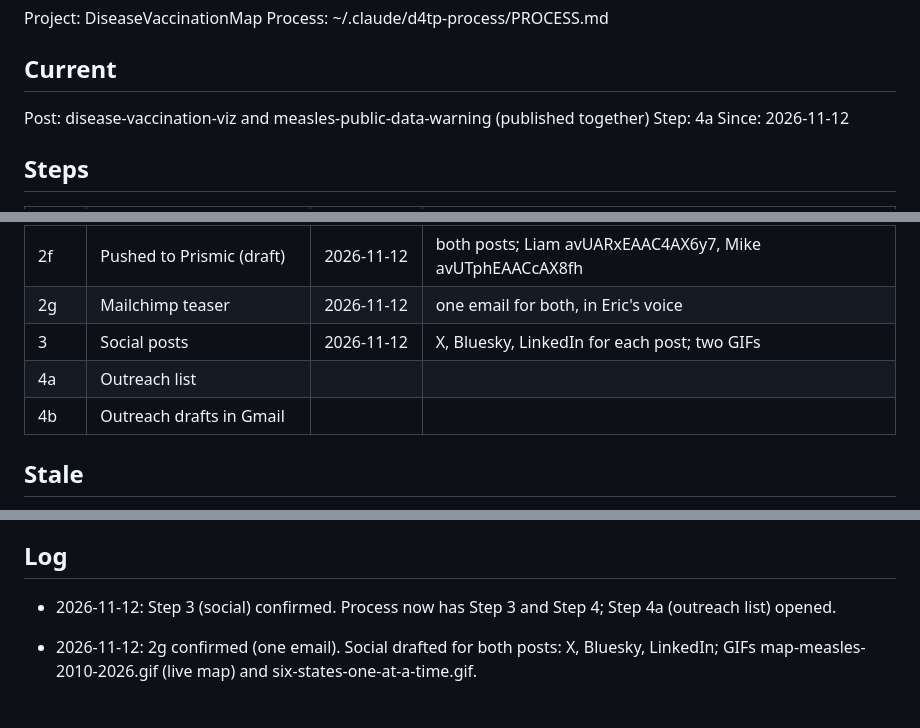
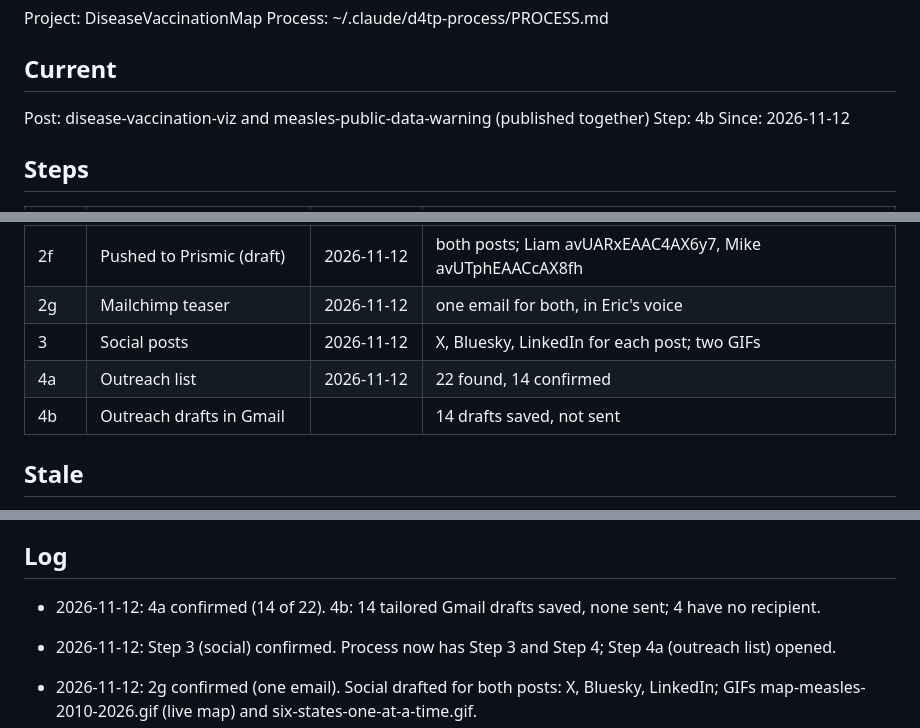
Before and after one commit to Data4ThePeople/DiseaseVaccinationMap, a Markdown page: STATUS.md, 3 parts joined by grey strips. Rendered like a GitHub page; blank space fills up the shorter version.

```diff
--- a/STATUS.md
+++ b/STATUS.md
@@ -6,7 +6,7 @@ Process: ~/.claude/d4tp-process/PROCESS.md
 ## Current
 
 Post: disease-vaccination-viz and measles-public-data-warning (published together)
-Step: 4a
+Step: 4b
 Since: 2026-11-12
 
 ## Steps
@@ -22,8 +22,8 @@ Since: 2026-11-12
 | 2f | Pushed to Prismic (draft) | 2026-11-12 | both posts; Liam avUARxEAAC4AX6y7, Mike avUTphEAACcAX8fh |
 | 2g | Mailchimp teaser | 2026-11-12 | one email for both, in Eric's voice |
 | 3  | Social posts | 2026-11-12 | X, Bluesky, LinkedIn for each post; two GIFs |
-| 4a | Outreach list | | |
-| 4b | Outreach drafts in Gmail | | |
+| 4a | Outreach list | 2026-11-12 | 22 found, 14 confirmed |
+| 4b | Outreach drafts in Gmail | | 14 drafts saved, not sent |
 
 ## Stale
 
@@ -46,6 +46,7 @@ None.
   look before it goes live.
 
 ## Log
+- 2026-11-12: 4a confirmed (14 of 22). 4b: 14 tailored Gmail drafts saved, none sent; 4 have no recipient.
 - 2026-11-12: Step 3 (social) confirmed. Process now has Step 3 and Step 4; Step 4a (outreach list) opened.
 - 2026-11-12: 2g confirmed (one email). Social drafted for both posts: X, Bluesky, LinkedIn; GIFs map-measles-2010-2026.gif (live map) and six-states-one-at-a-time.gif.
 - 2026-11-12: 2g email in Eric's voice; all 7 additions accepted.
```
Also changed, not shown: posts/disease-vaccination-viz/OUTREACH.md (+15 -1 lines).
